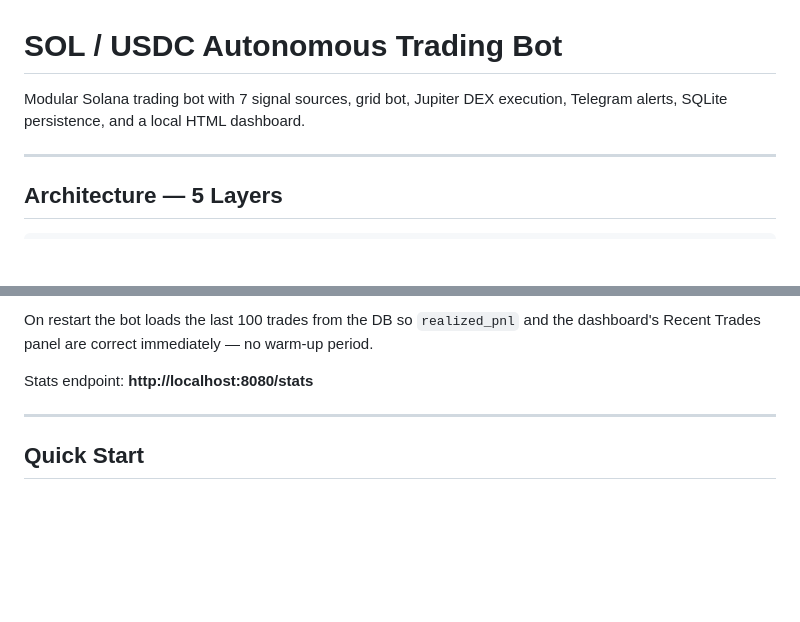
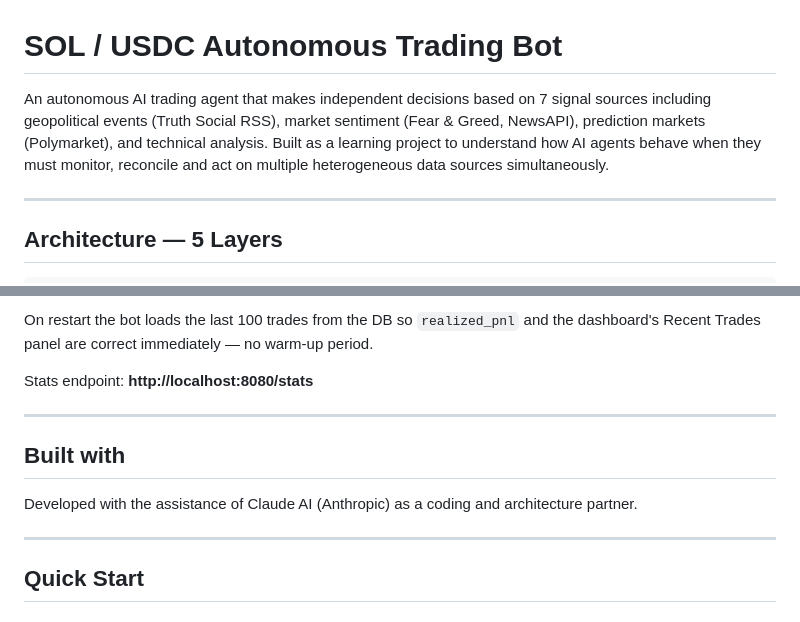
Before and after one commit to Hafida3/TRADING-BOT, a Markdown page: README.md, 2 parts joined by grey strips. GitHub-like rendering; blank space fills up the shorter version.

Commit message:
Update project description

```diff
--- a/README.md
+++ b/README.md
@@ -1,7 +1,6 @@
 # SOL / USDC Autonomous Trading Bot
 
-Modular Solana trading bot with 7 signal sources, grid bot, Jupiter DEX execution,
-Telegram alerts, SQLite persistence, and a local HTML dashboard.
+An autonomous AI trading agent that makes independent decisions based on 7 signal sources including geopolitical events (Truth Social RSS), market sentiment (Fear & Greed, NewsAPI), prediction markets (Polymarket), and technical analysis. Built as a learning project to understand how AI agents behave when they must monitor, reconcile and act on multiple heterogeneous data sources simultaneously.
 
 ---
 
@@ -87,6 +86,12 @@ On restart the bot loads the last 100 trades from the DB so `realized_pnl` and t
 dashboard's Recent Trades panel are correct immediately — no warm-up period.
 
 Stats endpoint: **http://localhost:8080/stats**
+
+---
+
+## Built with
+
+Developed with the assistance of Claude AI (Anthropic) as a coding and architecture partner.
 
 ---
 
```
